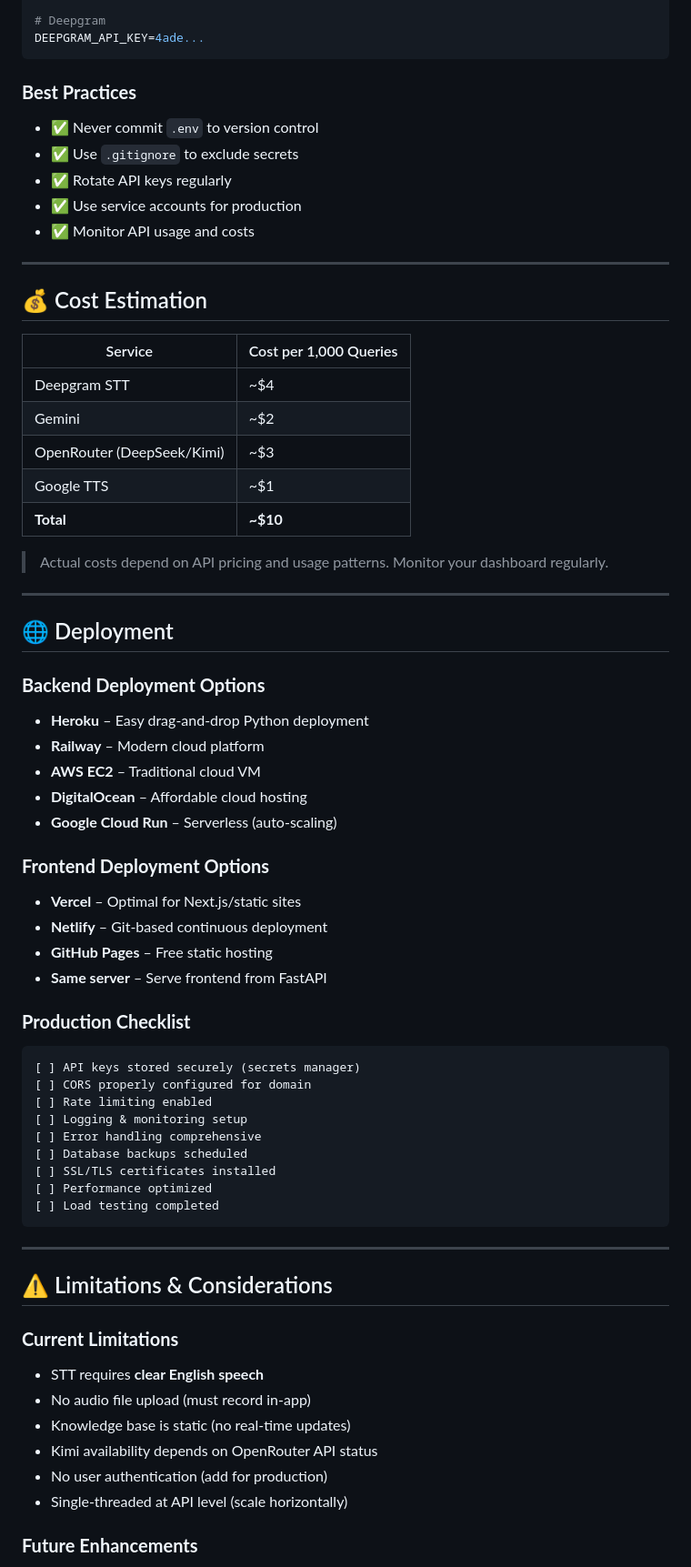
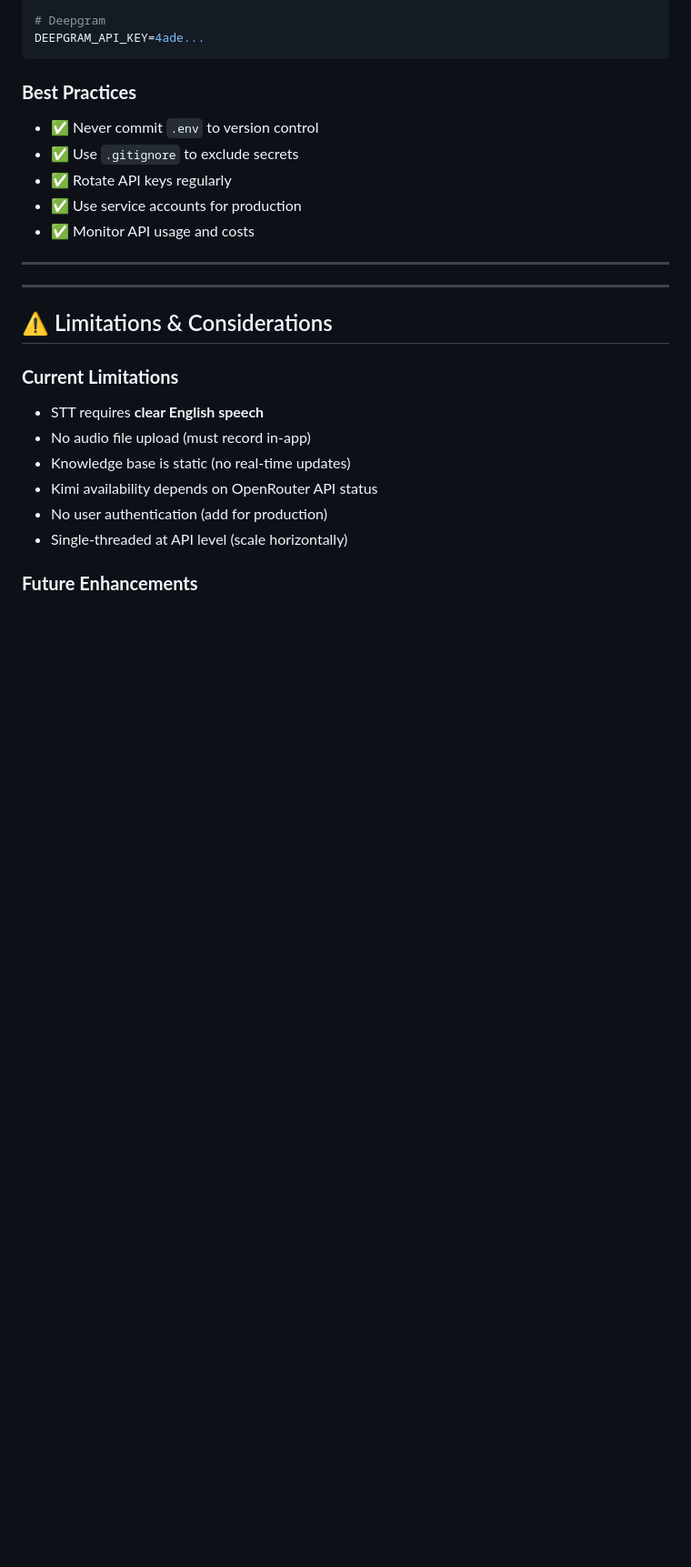
Before and after one commit to 21Afnan/VoiceIQ, a Markdown page: README.md, the part around the change. Shown at 91% size. GitHub-like rendering; blank space fills up the shorter version.

Commit message:
Remove cost estimation and deployment options
Removed cost estimation and deployment sections from README.

````diff
--- a/README.md
+++ b/README.md
@@ -364,48 +364,6 @@ DEEPGRAM_API_KEY=4ade...
 
 ---
 
-## 💰 Cost Estimation
-
-| Service | Cost per 1,000 Queries |
-|---------|----------------------|
-| Deepgram STT | ~$4 |
-| Gemini | ~$2 |
-| OpenRouter (DeepSeek/Kimi) | ~$3 |
-| Google TTS | ~$1 |
-| **Total** | **~$10** |
-
-> Actual costs depend on API pricing and usage patterns. Monitor your dashboard regularly.
-
----
-
-## 🌐 Deployment
-
-### **Backend Deployment Options**
-- **Heroku** – Easy drag-and-drop Python deployment
-- **Railway** – Modern cloud platform
-- **AWS EC2** – Traditional cloud VM
-- **DigitalOcean** – Affordable cloud hosting
-- **Google Cloud Run** – Serverless (auto-scaling)
-
-### **Frontend Deployment Options**
-- **Vercel** – Optimal for Next.js/static sites
-- **Netlify** – Git-based continuous deployment
-- **GitHub Pages** – Free static hosting
-- **Same server** – Serve frontend from FastAPI
-
-### **Production Checklist**
-```
-[ ] API keys stored securely (secrets manager)
-[ ] CORS properly configured for domain
-[ ] Rate limiting enabled
-[ ] Logging & monitoring setup
-[ ] Error handling comprehensive
-[ ] Database backups scheduled
-[ ] SSL/TLS certificates installed
-[ ] Performance optimized
-[ ] Load testing completed
-```
-
 ---
 
 ## ⚠️ Limitations & Considerations
````
